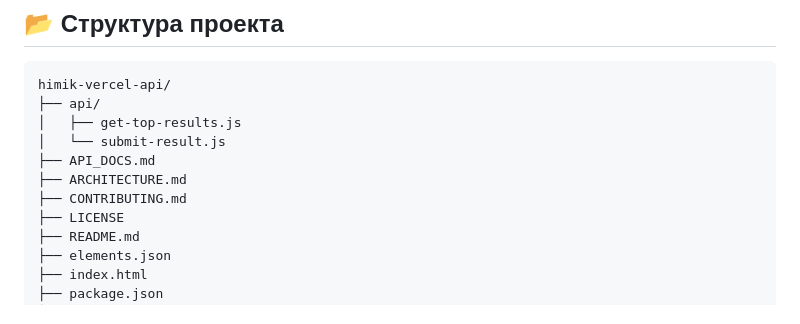
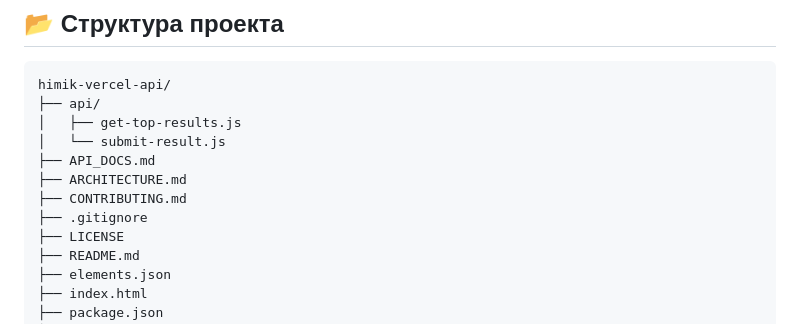
Before and after one commit to becta31/himik-vercel-api, a Markdown page: README.md, the part around the change. Rendered like a GitHub page.

```diff
--- a/README.md
+++ b/README.md
@@ -129,6 +129,7 @@ himik-vercel-api/
 ├── API_DOCS.md
 ├── ARCHITECTURE.md
 ├── CONTRIBUTING.md
+├── .gitignore
 ├── LICENSE
 ├── README.md
 ├── elements.json
```
